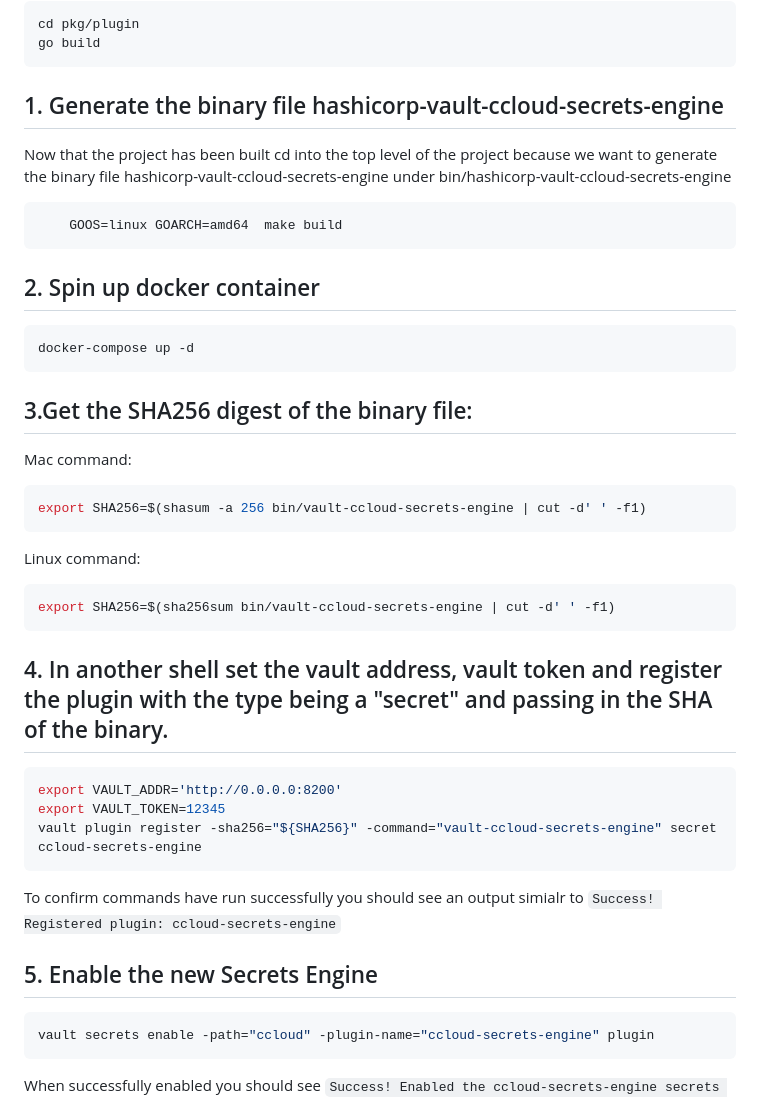
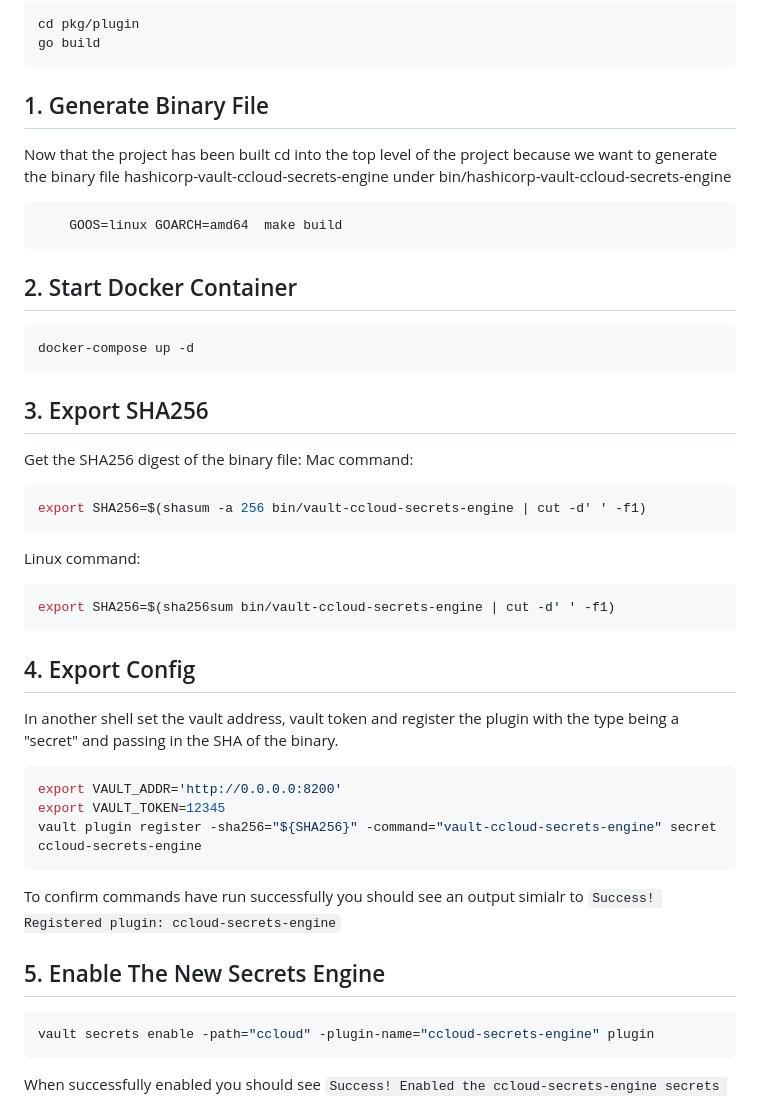
Before and after one commit to confluentinc/confluent-cloud-secrets-engine, a Markdown page: README.md, the part around one of its changes. Drawn GitHub-style.

````diff
--- a/README.md
+++ b/README.md
@@ -69,18 +72,19 @@ cd pkg/plugin
 go build
 ```
 
-## 1. Generate the binary file hashicorp-vault-ccloud-secrets-engine
+## 1. Generate Binary File
 Now that the project has been built cd into the top level of the project because we want to generate the binary file hashicorp-vault-ccloud-secrets-engine under bin/hashicorp-vault-ccloud-secrets-engine
 ```shell
  	GOOS=linux GOARCH=amd64  make build
  ```
 
-## 2. Spin up docker container
+## 2. Start Docker Container
 ```shell
 docker-compose up -d
    ```
 
-## 3.Get the SHA256 digest of the binary file:
+## 3. Export SHA256
+Get the SHA256 digest of the binary file:
 Mac command:
 ```shell
 export SHA256=$(shasum -a 256 bin/vault-ccloud-secrets-engine | cut -d' ' -f1)
@@ -91,8 +95,8 @@ Linux command:
 export SHA256=$(sha256sum bin/vault-ccloud-secrets-engine | cut -d' ' -f1)
 ```
 
-## 4. In another shell set the vault address, vault token and register the plugin with the type being a "secret" and passing in the SHA of the binary.
-
+## 4. Export Config
+In another shell set the vault address, vault token and register the plugin with the type being a "secret" and passing in the SHA of the binary.
 ```shell
 export VAULT_ADDR='http://0.0.0.0:8200'
 export VAULT_TOKEN=12345
@@ -101,7 +105,7 @@ vault plugin register -sha256="${SHA256}" -command="vault-ccloud-secrets-engine"
 
 To confirm commands have run successfully you should see an output simialr to ```Success! Registered plugin: ccloud-secrets-engine```
 
-## 5. Enable the new Secrets Engine
+## 5. Enable The New Secrets Engine
 ```shell
 vault secrets enable -path="ccloud" -plugin-name="ccloud-secrets-engine" plugin
 ```
````
Also changed, not shown: other parts of README.md (+19 -13 lines).
